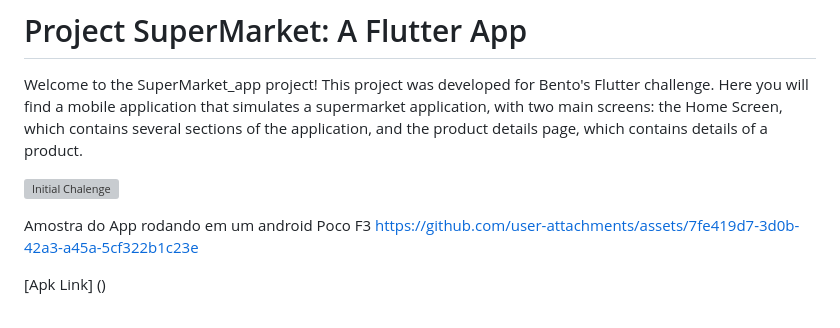
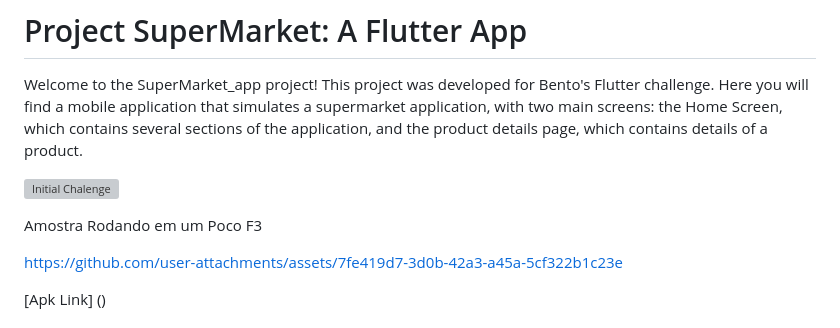
Before and after one commit to cmatheus3103/supermarket_app, a Markdown page: README.md, the part around the change. Rendered like a GitHub page; grey boxes are pictures that could not be loaded.

```diff
--- a/README.md
+++ b/README.md
@@ -4,7 +4,8 @@ Welcome to the SuperMarket_app project! This project was developed for Bento's F
 
 ![Initial Chalenge](https://github.com/user-attachments/assets/fcb9a193-5f60-4480-a538-3ab0acc543f3)
 
-Amostra do App rodando em um android Poco F3
+Amostra Rodando em um Poco F3
+
 https://github.com/user-attachments/assets/7fe419d7-3d0b-42a3-a45a-5cf322b1c23e
 
 
```
